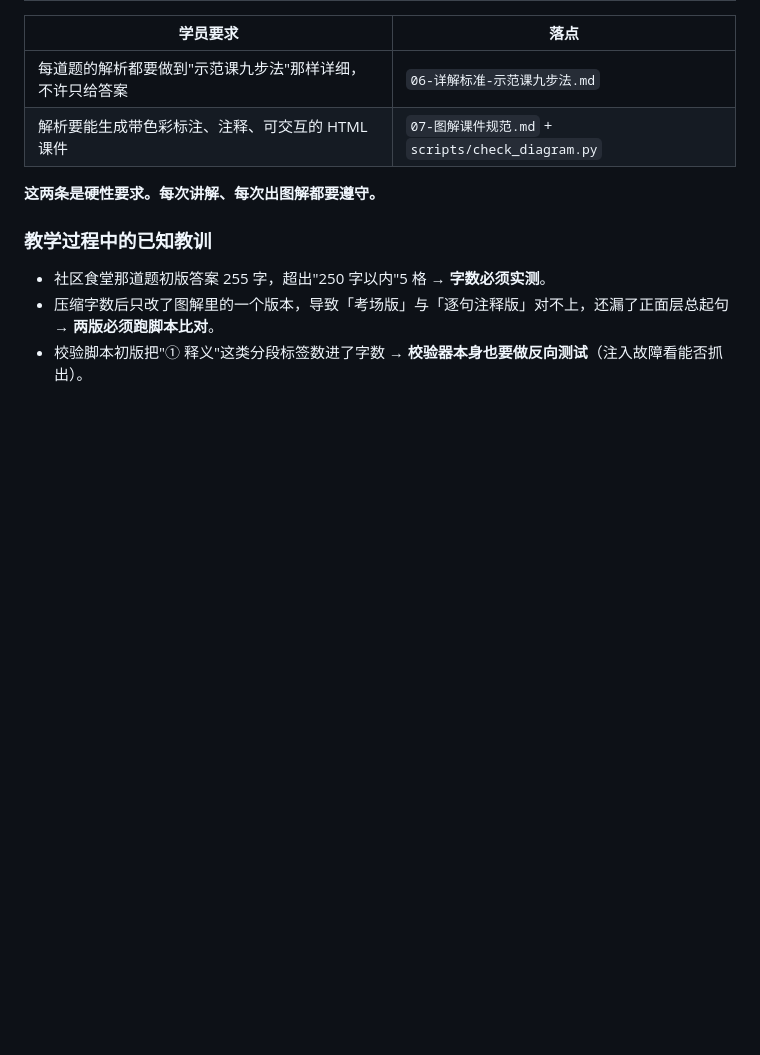
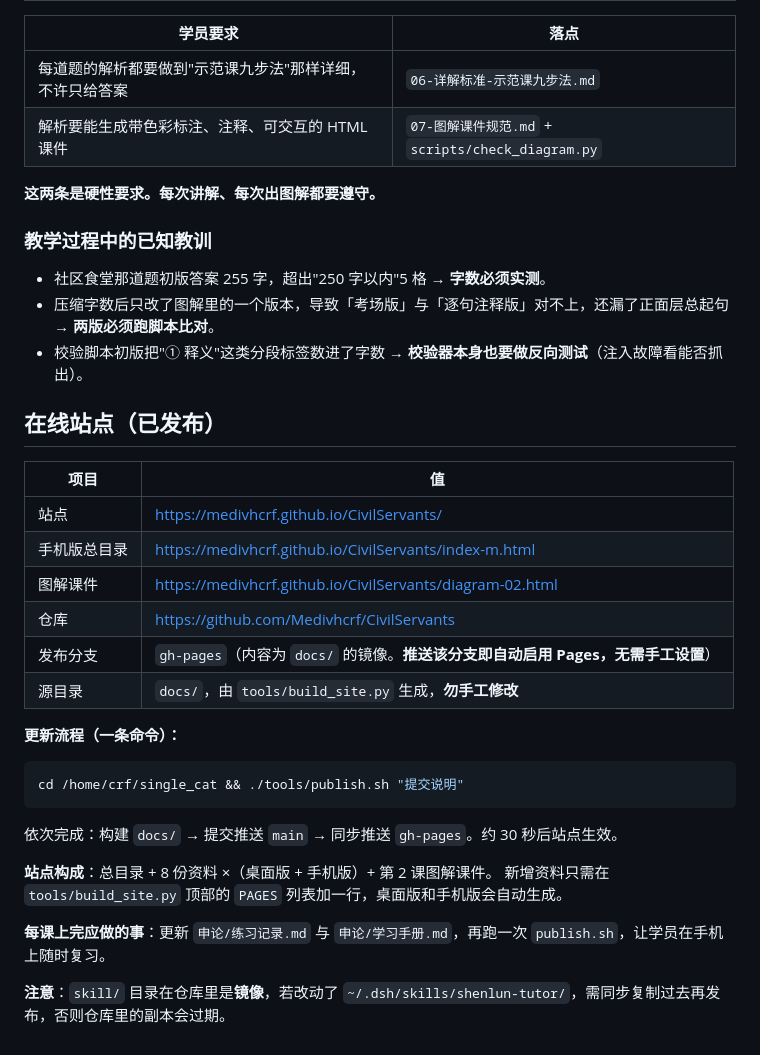
Before and after one commit to Medivhcrf/CivilServants, a Markdown page: skill/references/00-学习路线与进度.md, the part around the change. Rendered like a GitHub page; blank space fills up the shorter version.

Commit message:
站点信息登记到 skill；README 补充在线地址与更新流程

````diff
--- a/skill/references/00-学习路线与进度.md
+++ b/skill/references/00-学习路线与进度.md
@@ -87,3 +87,29 @@
 - 社区食堂那道题初版答案 255 字，超出"250 字以内"5 格 → **字数必须实测**。
 - 压缩字数后只改了图解里的一个版本，导致「考场版」与「逐句注释版」对不上，还漏了正面层总起句 → **两版必须跑脚本比对**。
 - 校验脚本初版把"① 释义"这类分段标签数进了字数 → **校验器本身也要做反向测试**（注入故障看能否抓出）。
+
+## 在线站点（已发布）
+
+| 项目 | 值 |
+| --- | --- |
+| 站点 | https://medivhcrf.github.io/CivilServants/ |
+| 手机版总目录 | https://medivhcrf.github.io/CivilServants/index-m.html |
+| 图解课件 | https://medivhcrf.github.io/CivilServants/diagram-02.html |
+| 仓库 | https://github.com/Medivhcrf/CivilServants |
+| 发布分支 | `gh-pages`（内容为 `docs/` 的镜像。**推送该分支即自动启用 Pages，无需手工设置**） |
+| 源目录 | `docs/`，由 `tools/build_site.py` 生成，**勿手工修改** |
+
+**更新流程（一条命令）：**
+
+```bash
+cd /home/crf/single_cat && ./tools/publish.sh "提交说明"
+```
+
+依次完成：构建 `docs/` → 提交推送 `main` → 同步推送 `gh-pages`。约 30 秒后站点生效。
+
+**站点构成**：总目录 + 8 份资料 ×（桌面版 + 手机版）+ 第 2 课图解课件。
+新增资料只需在 `tools/build_site.py` 顶部的 `PAGES` 列表加一行，桌面版和手机版会自动生成。
+
+**每课上完应做的事**：更新 `申论/练习记录.md` 与 `申论/学习手册.md`，再跑一次 `publish.sh`，让学员在手机上随时复习。
+
+**注意**：`skill/` 目录在仓库里是**镜像**，若改动了 `~/.dsh/skills/shenlun-tutor/`，需同步复制过去再发布，否则仓库里的副本会过期。
````
Also changed, not shown: skill/SKILL.md (+7 -0 lines).
